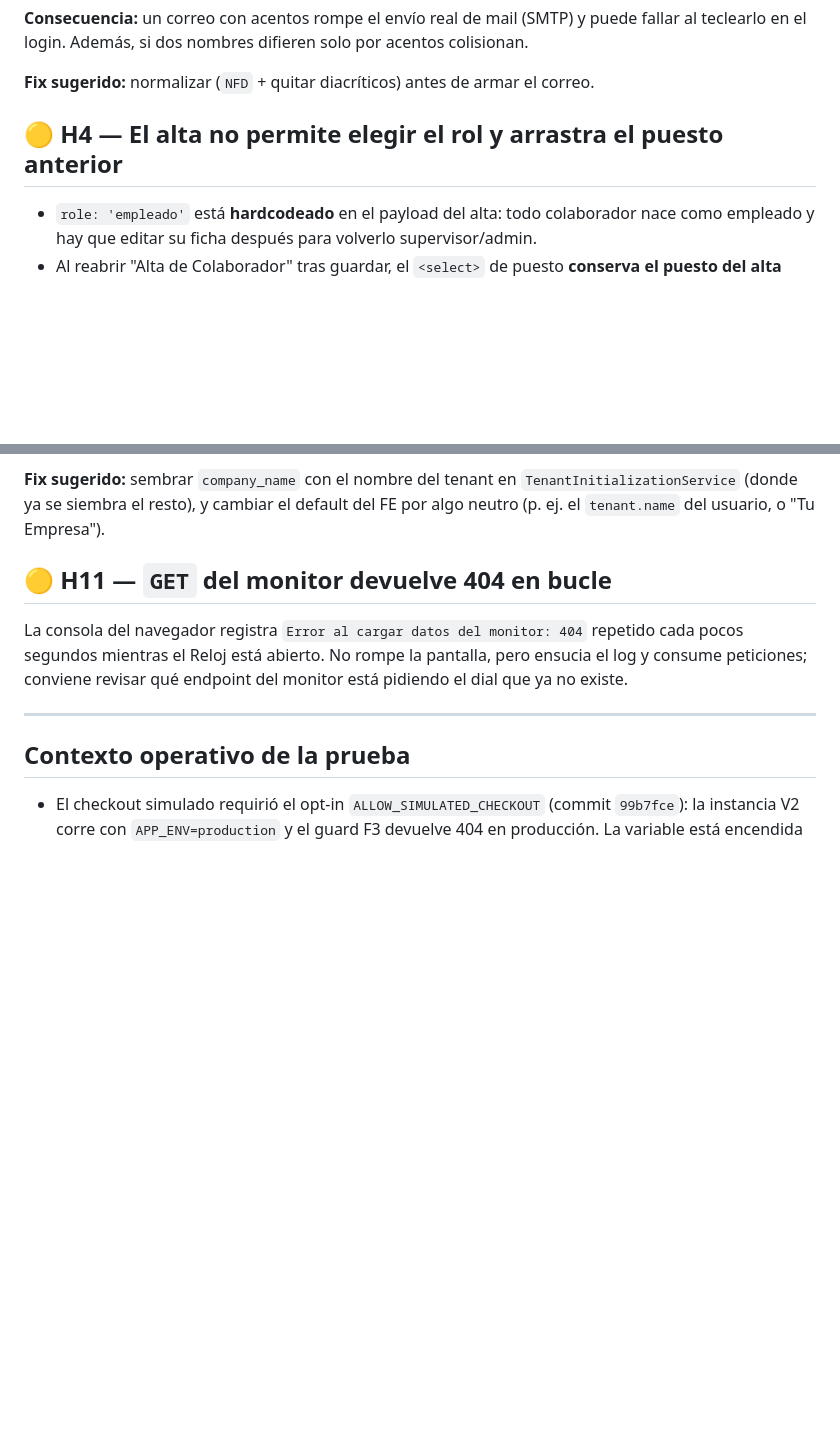
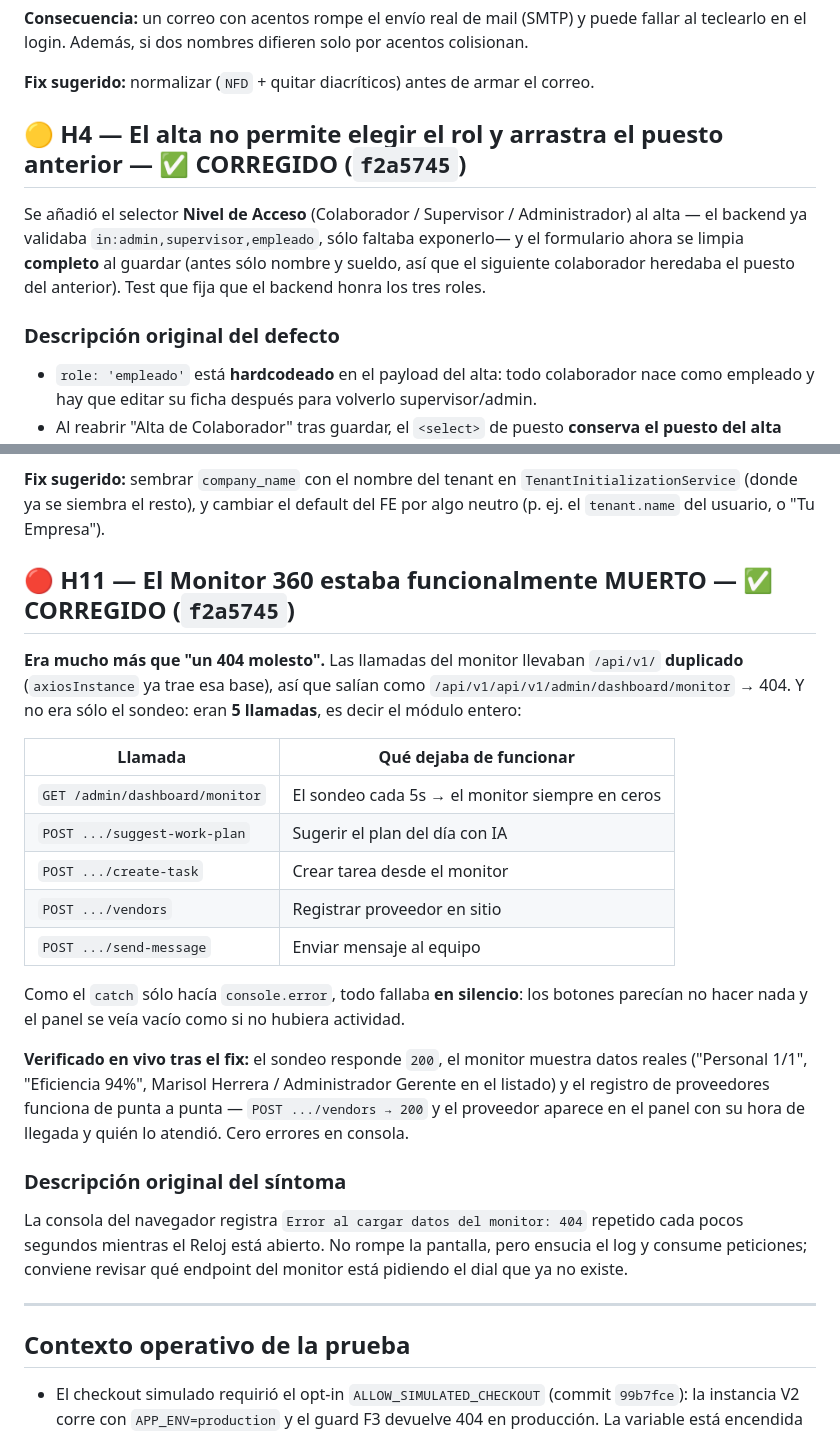
Before and after one commit to Adan717/Talent-360, a Markdown page: docs/HALLAZGOS_PRUEBA_ALTA_EMPRESA_2026-07-29.md, 2 parts joined by grey strips. GitHub-like rendering; blank space fills up the shorter version.

Commit message:
H4 y H11 marcados como CORREGIDOS con la verificacion en vivo
H11 se re-clasifica a CRITICO: no era un 404 molesto sino el Monitor 360
entero muerto (5 llamadas con /api/v1 duplicado). Verificado tras el fix:
sondeo 200, datos reales en pantalla y registro de proveedor de punta a punta.

Co-Authored-By: Claude Opus 5 <noreply@anthropic.com>

```diff
--- a/docs/HALLAZGOS_PRUEBA_ALTA_EMPRESA_2026-07-29.md
+++ b/docs/HALLAZGOS_PRUEBA_ALTA_EMPRESA_2026-07-29.md
@@ -125,7 +125,14 @@ teclearlo en el login. Además, si dos nombres difieren solo por acentos colisio
 
 **Fix sugerido:** normalizar (`NFD` + quitar diacríticos) antes de armar el correo.
 
-## 🟡 H4 — El alta no permite elegir el rol y arrastra el puesto anterior
+## 🟡 H4 — El alta no permite elegir el rol y arrastra el puesto anterior — ✅ CORREGIDO (`f2a5745`)
+
+Se añadió el selector **Nivel de Acceso** (Colaborador / Supervisor / Administrador) al alta —
+el backend ya validaba `in:admin,supervisor,empleado`, sólo faltaba exponerlo— y el formulario
+ahora se limpia **completo** al guardar (antes sólo nombre y sueldo, así que el siguiente
+colaborador heredaba el puesto del anterior). Test que fija que el backend honra los tres roles.
+
+### Descripción original del defecto
 
 - `role: 'empleado'` está **hardcodeado** en el payload del alta: todo colaborador nace como
   empleado y hay que editar su ficha después para volverlo supervisor/admin.
@@ -364,7 +371,30 @@ hardcodeado con el nombre de la empresa original del producto.
 `TenantInitializationService` (donde ya se siembra el resto), y cambiar el default del FE por
 algo neutro (p. ej. el `tenant.name` del usuario, o "Tu Empresa").
 
-## 🟡 H11 — `GET` del monitor devuelve 404 en bucle
+## 🔴 H11 — El Monitor 360 estaba funcionalmente MUERTO — ✅ CORREGIDO (`f2a5745`)
+
+**Era mucho más que "un 404 molesto".** Las llamadas del monitor llevaban `/api/v1/`
+**duplicado** (`axiosInstance` ya trae esa base), así que salían como
+`/api/v1/api/v1/admin/dashboard/monitor` → 404. Y no era sólo el sondeo: eran **5 llamadas**,
+es decir el módulo entero:
+
+| Llamada | Qué dejaba de funcionar |
+|---|---|
+| `GET /admin/dashboard/monitor` | El sondeo cada 5s → el monitor siempre en ceros |
+| `POST .../suggest-work-plan` | Sugerir el plan del día con IA |
+| `POST .../create-task` | Crear tarea desde el monitor |
+| `POST .../vendors` | Registrar proveedor en sitio |
+| `POST .../send-message` | Enviar mensaje al equipo |
+
+Como el `catch` sólo hacía `console.error`, todo fallaba **en silencio**: los botones parecían
+no hacer nada y el panel se veía vacío como si no hubiera actividad.
+
+**Verificado en vivo tras el fix:** el sondeo responde `200`, el monitor muestra datos reales
+("Personal 1/1", "Eficiencia 94%", Marisol Herrera / Administrador Gerente en el listado) y el
+registro de proveedores funciona de punta a punta — `POST .../vendors → 200` y el proveedor
+aparece en el panel con su hora de llegada y quién lo atendió. Cero errores en consola.
+
+### Descripción original del síntoma
 
 La consola del navegador registra `Error al cargar datos del monitor: 404` repetido cada pocos
 segundos mientras el Reloj está abierto. No rompe la pantalla, pero ensucia el log y consume
```
